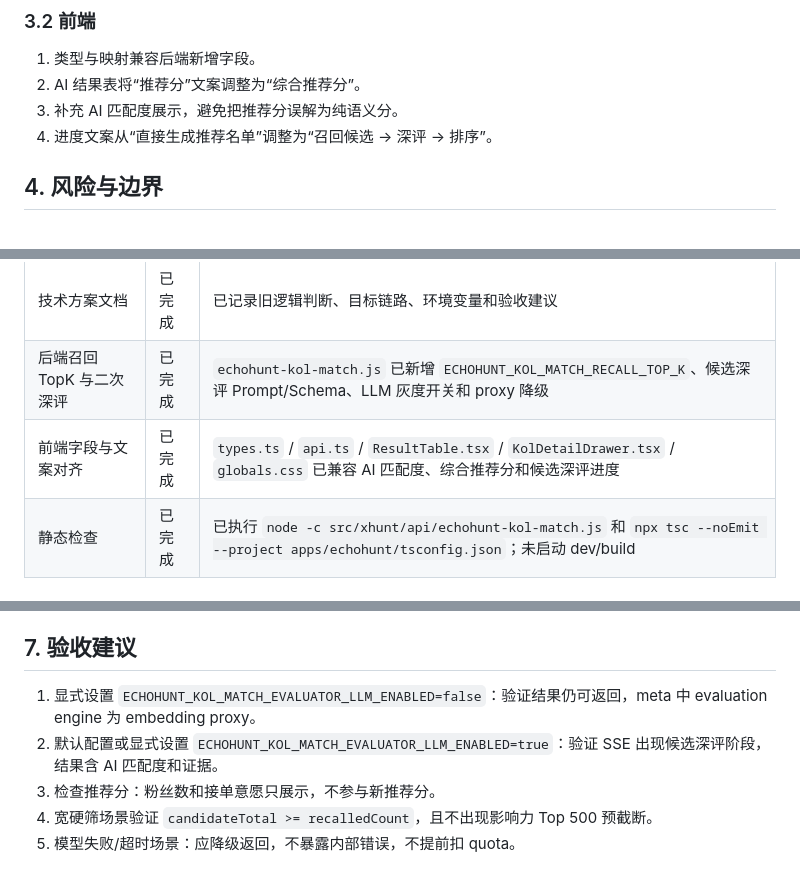
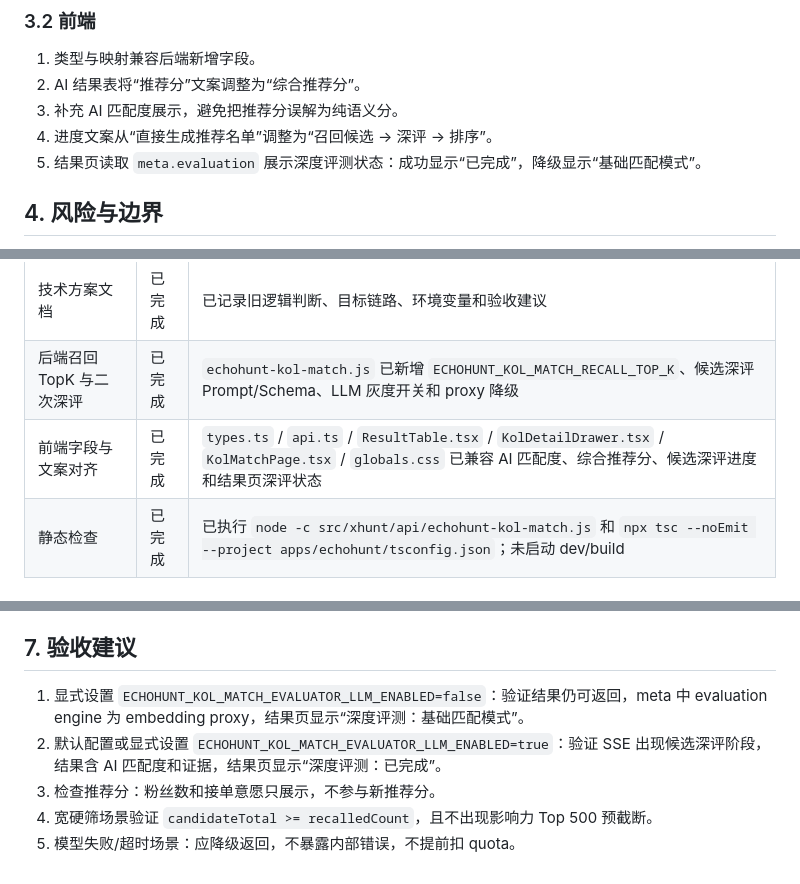
Before and after one commit to Luykin/luykin-chaineye-service, a Markdown page: docs/kol-match-embedding-llm-alignment-implementation-2026-08-14.md, 3 parts joined by grey strips. Drawn GitHub-style.

```diff
--- a/docs/kol-match-embedding-llm-alignment-implementation-2026-08-14.md
+++ b/docs/kol-match-embedding-llm-alignment-implementation-2026-08-14.md
@@ -75,6 +75,7 @@
 2. AI 结果表将“推荐分”文案调整为“综合推荐分”。
 3. 补充 AI 匹配度展示，避免把推荐分误解为纯语义分。
 4. 进度文案从“直接生成推荐名单”调整为“召回候选 → 深评 → 排序”。
+5. 结果页读取 `meta.evaluation` 展示深度评测状态：成功显示“已完成”，降级显示“基础匹配模式”。
 
 ## 4. 风险与边界
 
@@ -98,7 +99,7 @@
 |---|---|---|
 | 技术方案文档 | 已完成 | 已记录旧逻辑判断、目标链路、环境变量和验收建议 |
 | 后端召回 TopK 与二次深评 | 已完成 | `echohunt-kol-match.js` 已新增 `ECHOHUNT_KOL_MATCH_RECALL_TOP_K`、候选深评 Prompt/Schema、LLM 灰度开关和 proxy 降级 |
-| 前端字段与文案对齐 | 已完成 | `types.ts` / `api.ts` / `ResultTable.tsx` / `KolDetailDrawer.tsx` / `globals.css` 已兼容 AI 匹配度、综合推荐分和候选深评进度 |
+| 前端字段与文案对齐 | 已完成 | `types.ts` / `api.ts` / `ResultTable.tsx` / `KolDetailDrawer.tsx` / `KolMatchPage.tsx` / `globals.css` 已兼容 AI 匹配度、综合推荐分、候选深评进度和结果页深评状态 |
 | 静态检查 | 已完成 | 已执行 `node -c src/xhunt/api/echohunt-kol-match.js` 和 `npx tsc --noEmit --project apps/echohunt/tsconfig.json`；未启动 dev/build |
 
 ## 6.1 本次已落地的链路
@@ -122,8 +123,8 @@
 
 ## 7. 验收建议
 
-1. 显式设置 `ECHOHUNT_KOL_MATCH_EVALUATOR_LLM_ENABLED=false`：验证结果仍可返回，meta 中 evaluation engine 为 embedding proxy。
-2. 默认配置或显式设置 `ECHOHUNT_KOL_MATCH_EVALUATOR_LLM_ENABLED=true`：验证 SSE 出现候选深评阶段，结果含 AI 匹配度和证据。
+1. 显式设置 `ECHOHUNT_KOL_MATCH_EVALUATOR_LLM_ENABLED=false`：验证结果仍可返回，meta 中 evaluation engine 为 embedding proxy，结果页显示“深度评测：基础匹配模式”。
+2. 默认配置或显式设置 `ECHOHUNT_KOL_MATCH_EVALUATOR_LLM_ENABLED=true`：验证 SSE 出现候选深评阶段，结果含 AI 匹配度和证据，结果页显示“深度评测：已完成”。
 3. 检查推荐分：粉丝数和接单意愿只展示，不参与新推荐分。
 4. 宽硬筛场景验证 `candidateTotal >= recalledCount`，且不出现影响力 Top 500 预截断。
 5. 模型失败/超时场景：应降级返回，不暴露内部错误，不提前扣 quota。
```
Also changed, not shown: docs/kol-match-user-flow-technical-analysis-2026-08-13.md (+4 -1 lines).
